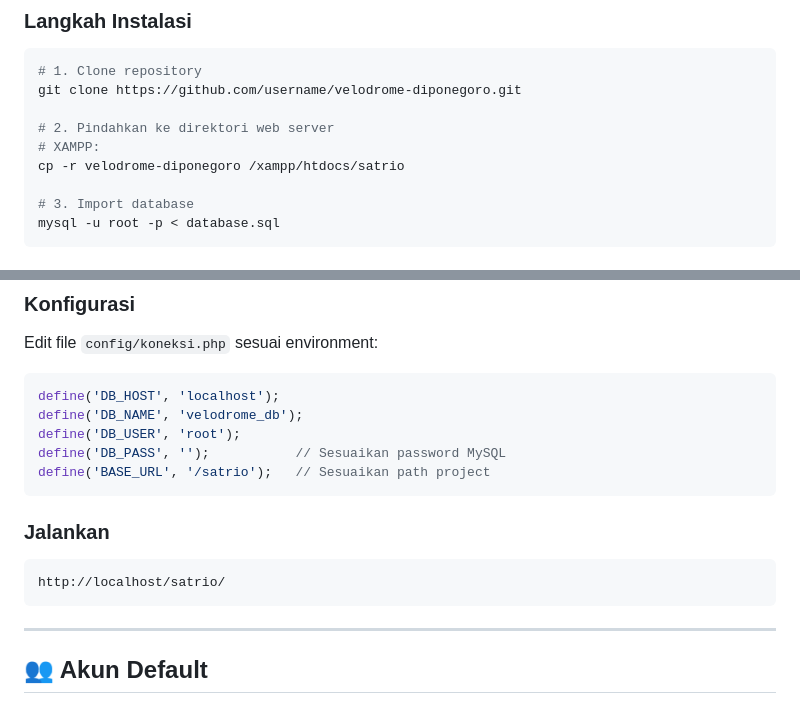
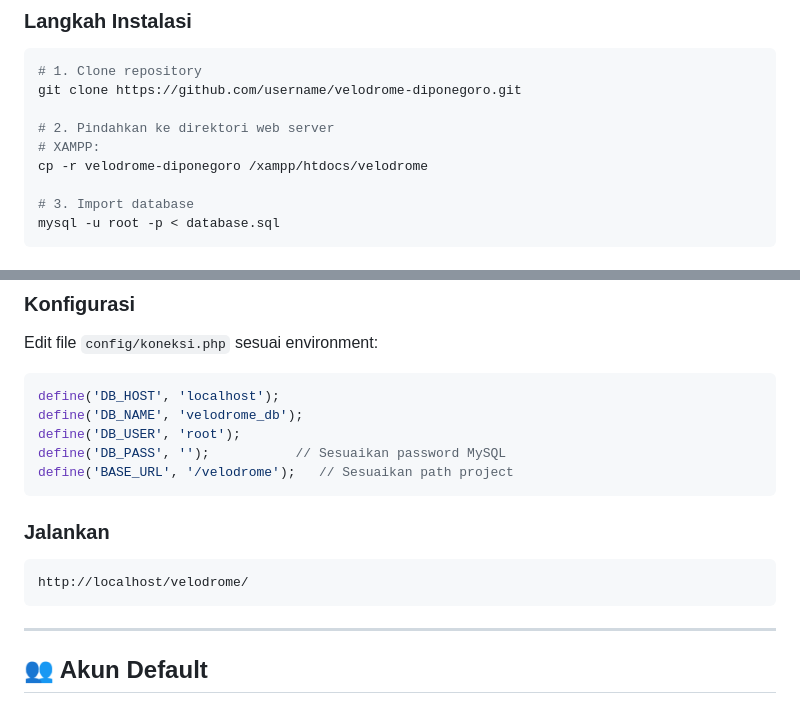
Before and after one commit to fattahmaulana/Velodrome-Booking-Management-System-Admin-User-Panel-, a Markdown page: README.md, 2 parts joined by grey strips. Rendered like a GitHub page.

Commit message:
Update README for project path changes

````diff
--- a/README.md
+++ b/README.md
@@ -122,7 +122,7 @@ git clone https://github.com/username/velodrome-diponegoro.git
 
 # 2. Pindahkan ke direktori web server
 # XAMPP:
-cp -r velodrome-diponegoro /xampp/htdocs/satrio
+cp -r velodrome-diponegoro /xampp/htdocs/velodrome
 
 # 3. Import database
 mysql -u root -p < database.sql
@@ -142,13 +142,13 @@ define('DB_HOST', 'localhost');
 define('DB_NAME', 'velodrome_db');
 define('DB_USER', 'root');
 define('DB_PASS', '');           // Sesuaikan password MySQL
-define('BASE_URL', '/satrio');   // Sesuaikan path project
+define('BASE_URL', '/velodrome');   // Sesuaikan path project
 ```
 
 ### Jalankan
 
 ```
-http://localhost/satrio/
+http://localhost/velodrome/
 ```
 
 ---
````
